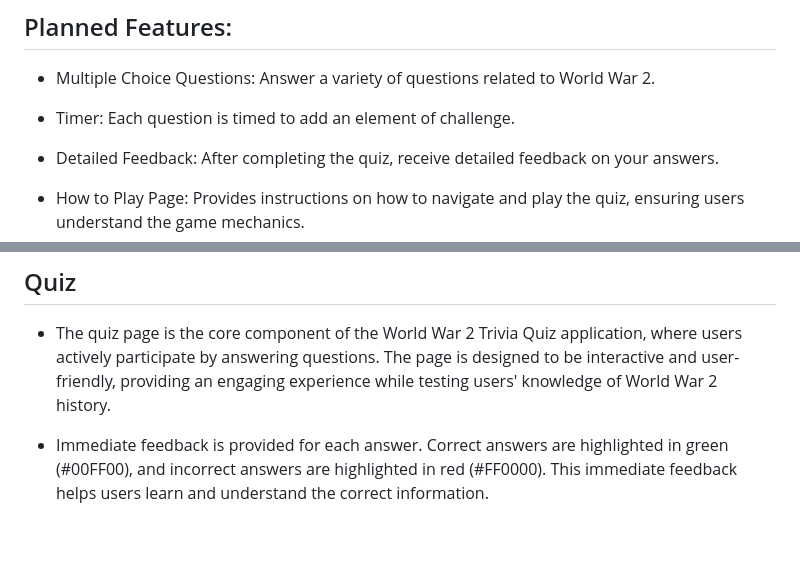
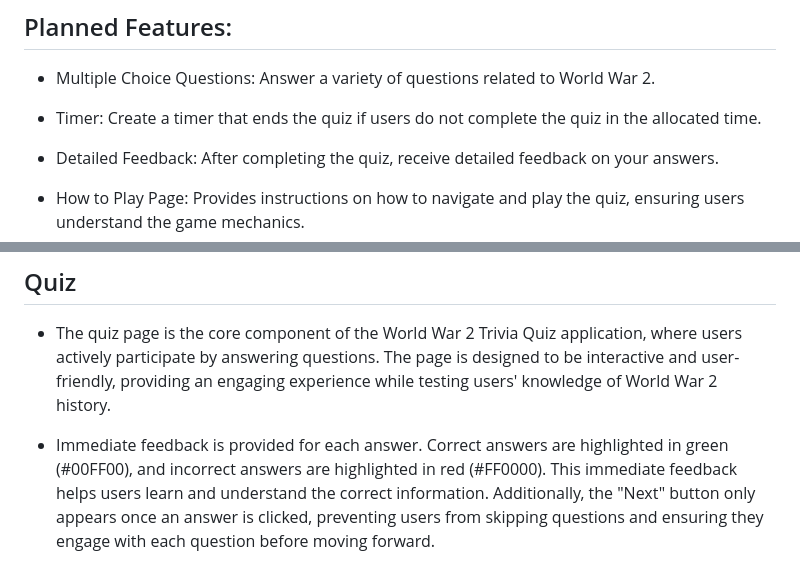
Before and after one commit to BrandonWarrior/WorldWar2Trivia, a Markdown page: README.md, 2 parts joined by grey strips. Rendered like a GitHub page; blank space fills up the shorter version.

```diff
--- a/README.md
+++ b/README.md
@@ -7,7 +7,7 @@ Welcome to the World War 2 Trivia Quiz project! This interactive quiz is designe
 ## Planned Features:
 - Multiple Choice Questions: Answer a variety of questions related to World War 2.
 
-- Timer: Each question is timed to add an element of challenge.
+- Timer: Create a timer that ends the quiz if users do not complete the quiz in the allocated time.
 
 - Detailed Feedback: After completing the quiz, receive detailed feedback on your answers.
 
@@ -71,7 +71,7 @@ Welcome to the World War 2 Trivia Quiz project! This interactive quiz is designe
 ## Quiz
 - The quiz page is the core component of the World War 2 Trivia Quiz application, where users actively participate by answering questions. The page is designed to be interactive and user-friendly, providing an engaging experience while testing users' knowledge of World War 2 history.
 
-- Immediate feedback is provided for each answer. Correct answers are highlighted in green (#00FF00), and incorrect answers are highlighted in red (#FF0000). This immediate feedback helps users learn and understand the correct information.
+- Immediate feedback is provided for each answer. Correct answers are highlighted in green (#00FF00), and incorrect answers are highlighted in red (#FF0000). This immediate feedback helps users learn and understand the correct information. Additionally, the "Next" button only appears once an answer is clicked, preventing users from skipping questions and ensuring they engage with each question before moving forward.
 
 ![Quiz Structure](docs/images/quiz.png)
 ![Wrong Answer](docs/images/wrong-answer.png)
```
Also changed, not shown: other parts of README.md (+15 -5 lines).
